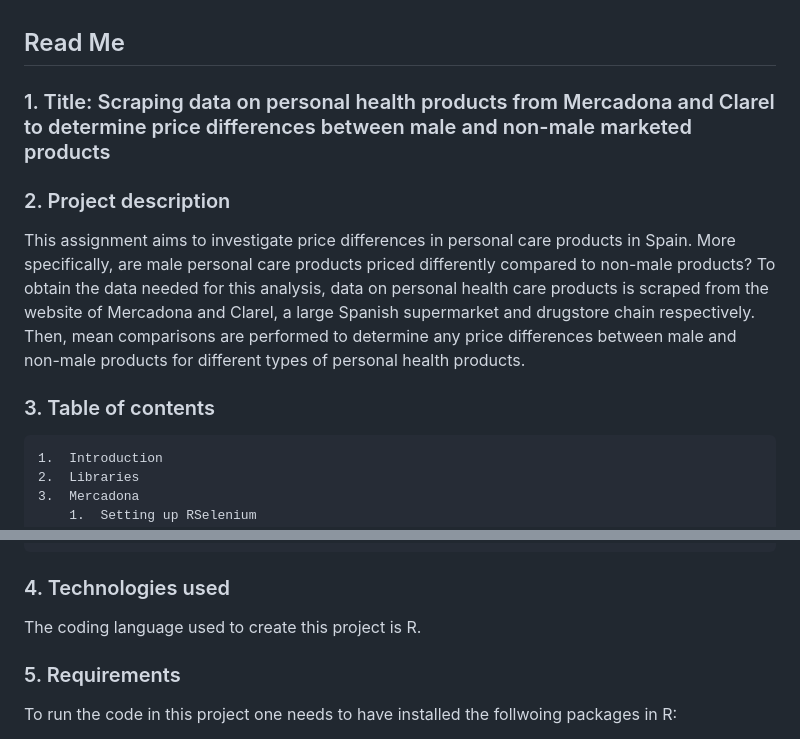
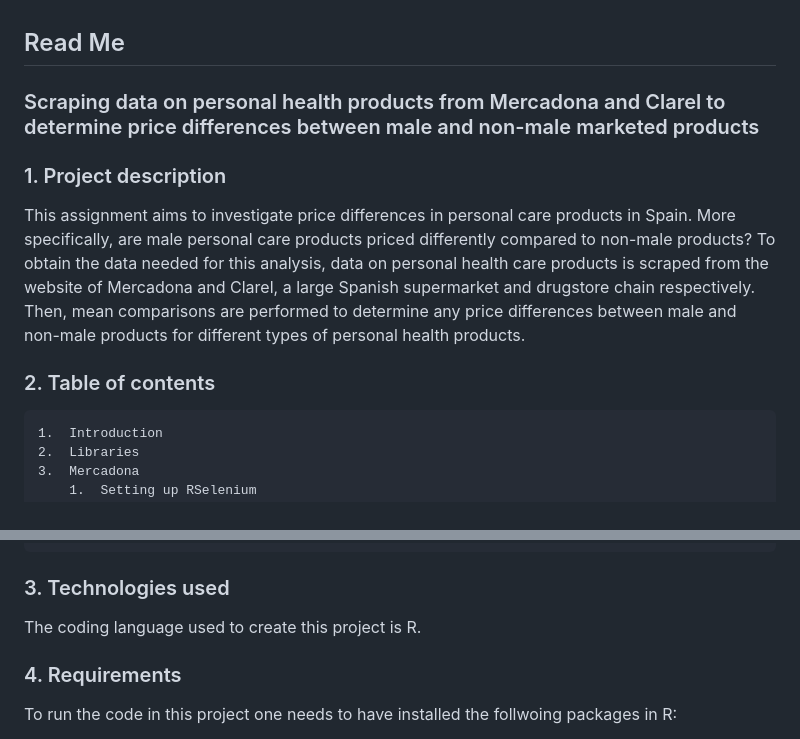
Before and after one commit to phongtdng/Coursework-Data-Harvesting, a Markdown page: README.md, 2 parts joined by grey strips. Drawn GitHub-style.

```diff
--- a/README.md
+++ b/README.md
@@ -1,12 +1,12 @@
 ## Read Me
 
-### 1.  Title: Scraping data on personal health products from Mercadona and Clarel to determine price differences between male and non-male marketed products
+### Scraping data on personal health products from Mercadona and Clarel to determine price differences between male and non-male marketed products
 
-### 2.  Project description
+### 1.  Project description
 
 This assignment aims to investigate price differences in personal care products in Spain. More specifically, are male personal care products priced differently compared to non-male products? To obtain the data needed for this analysis, data on personal health care products is scraped from the website of Mercadona and Clarel, a large Spanish supermarket and drugstore chain respectively. Then, mean comparisons are performed to determine any price differences between male and non-male products for different types of personal health products.
 
-### 3.  Table of contents
+### 2.  Table of contents
 
     1.  Introduction
     2.  Libraries
@@ -28,11 +28,11 @@ This assignment aims to investigate price differences in personal care products
     7.  Mean comparisons
     8.  Discussion and conclusion
 
-### 4.  Technologies used
+### 3.  Technologies used
 
  The coding language used to create this project is R.
 
-### 5.  Requirements
+### 4.  Requirements
 
  To run the code in this project one needs to have installed the follwoing packages in R:
 
```
